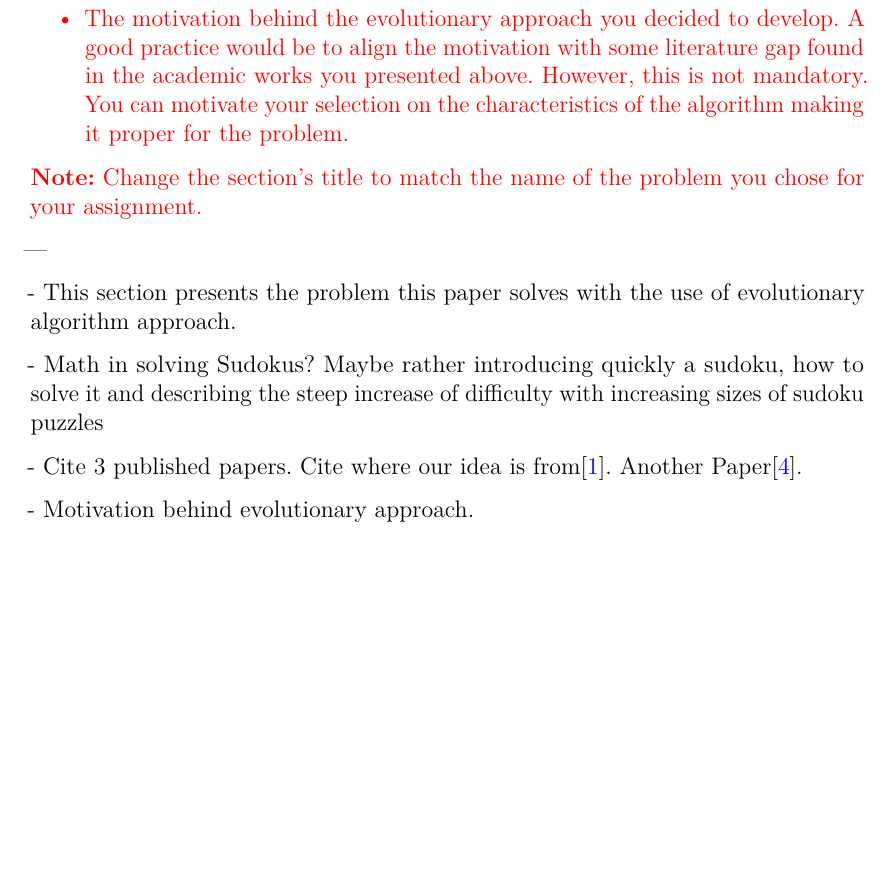
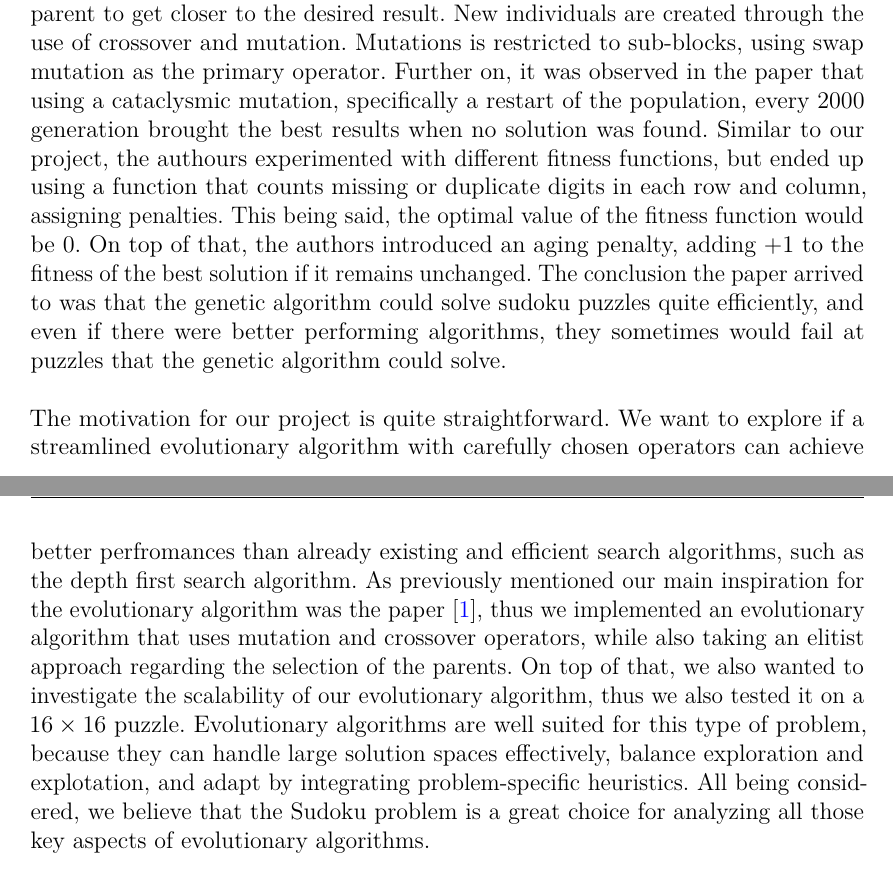
Before and after one commit to EdiOne07/SudokuEvolutionaryAlgorithm, a LaTeX problem sheet (Report/TARI29_Assignment_report_template.tex, which reads Report/problem.tex): part of page 5 of 21 before the commit and two parts of pages 5 and 6 of 22 after it, the two joined at a grey line, cut at the place of the change, the shorter picture padded with empty space. Compiled offline with pdfLaTeX.

Commit message:
FInished problem chapter

```diff
--- a/Report/problem.tex
+++ b/Report/problem.tex
@@ -19,15 +13,0 @@
-    \item The motivation behind the evolutionary approach you decided to develop. A good practice would be to align the motivation with some literature gap found in the academic works you presented above. However, this is not mandatory. You can motivate your selection on the characteristics of the algorithm making it proper for the problem.
-\end{itemize}
-}
-
-\textcolor{red}{\textbf{Note:} Change the section's title to match the name of the problem you chose for your assignment.}
-
----
-
-- This section presents the problem this paper solves with the use of evolutionary algorithm approach.
-
-- Math in solving Sudokus? Maybe rather introducing quickly a sudoku, how to solve it and describing the steep increase of difficulty with increasing sizes of sudoku puzzles
-
-- Cite 3 published papers. Cite where our idea is from\cite{Mantere2007}. Another Paper\cite{Amil2019}.
-
-- Motivation behind evolutionary approach.
@@ -33,0 +21,7 @@
+{\newline Lastly, the paper that influenced our approach the most was \cite{Mantere2007}, which uses the genetic algorithm with Darwinian evolution as its inspiration. This implies that each individual in the population is tested against a fitness function, that further decides whether the individual should be removed from the population or used as a parent to get closer to the desired result.
+New individuals are created through the use of crossover and mutation. Mutations is restricted to sub-blocks, using swap mutation as the primary operator. Further on, it was observed in the paper that using a cataclysmic mutation, specifically a restart of the population, every 2000 generation brought the best results when no solution was found. Similar to our project, the authours experimented with different fitness functions, but ended up using a function that counts missing or duplicate digits in each row and column, assigning penalties. This being said, the optimal value of the fitness function would be 0. On top of that, the authors introduced an aging penalty, adding $+1$ to the fitness of the best solution if it remains unchanged.
+The conclusion the paper arrived to was that the genetic algorithm could solve sudoku puzzles quite efficiently, and even if there were better performing algorithms, they sometimes would fail at puzzles that the genetic algorithm could solve.}
+{\newline}
+{\newline The motivation for our project is quite straightforward. We want to explore if a streamlined evolutionary algorithm with carefully chosen operators can achieve better perfromances than already existing and efficient search algorithms, such as the depth first search algorithm. As previously mentioned our main inspiration for the evolutionary algorithm was the paper \cite{Mantere2007}, thus we implemented an evolutionary algorithm that uses mutation and crossover operators, while also taking an elitist approach regarding the selection of the parents.
+On top of that, we also wanted to investigate the scalability of our evolutionary algorithm, thus we also tested it on a $16 \times 16$ puzzle. Evolutionary algorithms are well suited for this type of problem, because they can handle large solution spaces effectively, balance exploration and explotation, and adapt by integrating problem-specific heuristics.
+All being considered, we believe that the Sudoku problem is a great choice for analyzing all those key aspects of evolutionary algorithms.}
```
Also changed, not shown: Report/references.bib (+0 -3 lines), Report/problem.tex (12 more changed lines).
